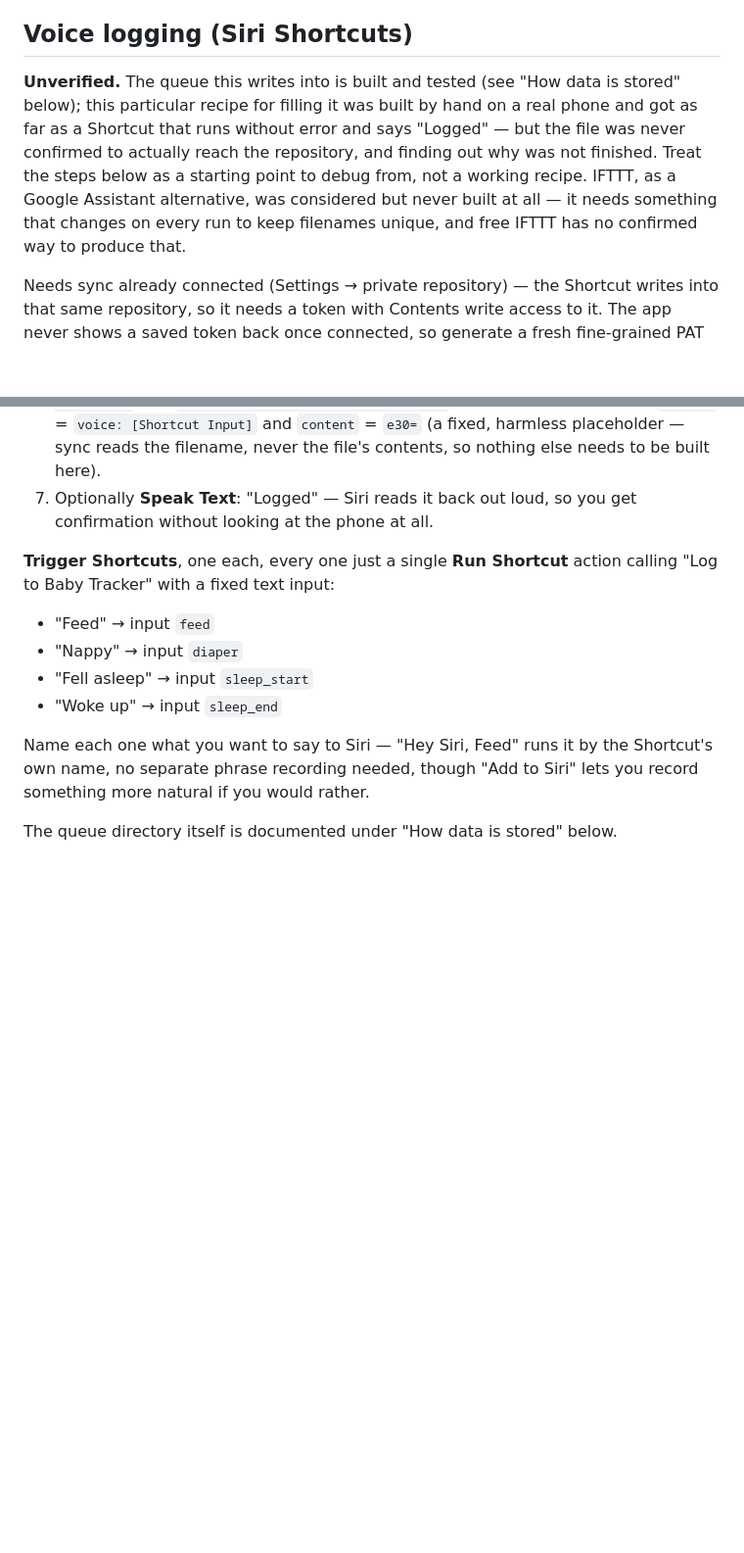
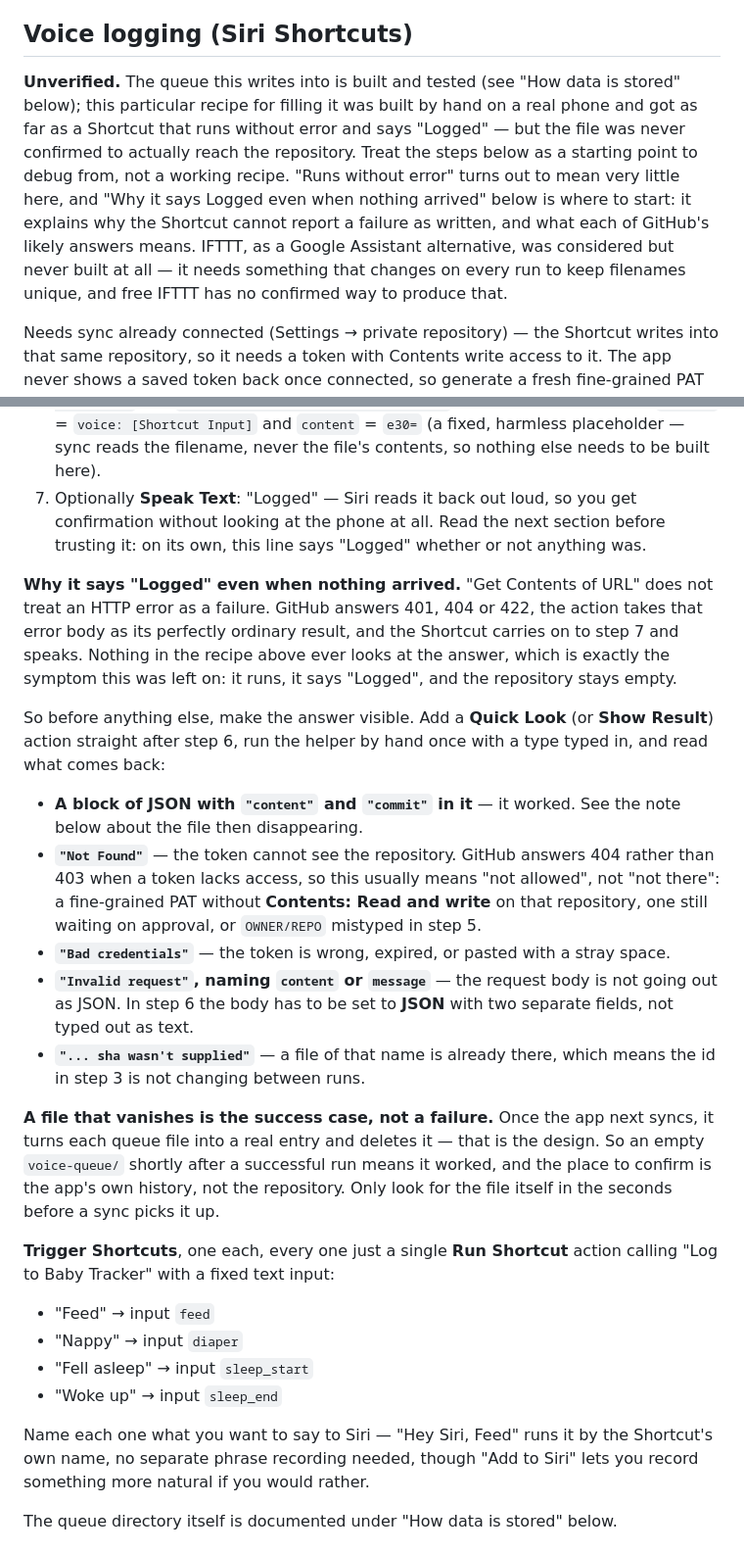
Before and after one commit to TummlerEA/Baby-Routine, a Markdown page: README.md, 2 parts joined by grey strips. Shown at 98% size. GitHub-like rendering; blank space fills up the shorter version.

```diff
--- a/README.md
+++ b/README.md
@@ -76,7 +76,7 @@ Served as static files by GitHub Pages: Settings → Pages → Source: `main` br
 
 ## Voice logging (Siri Shortcuts)
 
-**Unverified.** The queue this writes into is built and tested (see "How data is stored" below); this particular recipe for filling it was built by hand on a real phone and got as far as a Shortcut that runs without error and says "Logged" — but the file was never confirmed to actually reach the repository, and finding out why was not finished. Treat the steps below as a starting point to debug from, not a working recipe. IFTTT, as a Google Assistant alternative, was considered but never built at all — it needs something that changes on every run to keep filenames unique, and free IFTTT has no confirmed way to produce that.
+**Unverified.** The queue this writes into is built and tested (see "How data is stored" below); this particular recipe for filling it was built by hand on a real phone and got as far as a Shortcut that runs without error and says "Logged" — but the file was never confirmed to actually reach the repository. Treat the steps below as a starting point to debug from, not a working recipe. "Runs without error" turns out to mean very little here, and "Why it says Logged even when nothing arrived" below is where to start: it explains why the Shortcut cannot report a failure as written, and what each of GitHub's likely answers means. IFTTT, as a Google Assistant alternative, was considered but never built at all — it needs something that changes on every run to keep filenames unique, and free IFTTT has no confirmed way to produce that.
 
 Needs sync already connected (Settings → private repository) — the Shortcut writes into that same repository, so it needs a token with Contents write access to it. The app never shows a saved token back once connected, so generate a fresh fine-grained PAT for the Shortcut instead: github.com → Settings → Developer settings → Personal access tokens → Fine-grained tokens → Generate new token, repository access limited to the one private repository, permission Contents: Read and write. Paste it straight into the Shortcut — never send it anywhere else, including here.
 
@@ -90,7 +90,19 @@ Build one helper Shortcut that does the actual work, then one tiny trigger Short
 4. **Text**: `voice-queue/[Shortcut Input]__[Id]__[Stamp].json` → save as `Path`.
 5. **Text**: `https://api.github.com/repos/OWNER/REPO/contents/[Path]` (your own owner/repo) → save as `Url`.
 6. **Get Contents of URL**: `[Url]`, method **PUT**, headers `Authorization: Bearer YOUR_TOKEN` and `Accept: application/vnd.github+json`, request body **JSON** with `message` = `voice: [Shortcut Input]` and `content` = `e30=` (a fixed, harmless placeholder — sync reads the filename, never the file's contents, so nothing else needs to be built here).
-7. Optionally **Speak Text**: "Logged" — Siri reads it back out loud, so you get confirmation without looking at the phone at all.
+7. Optionally **Speak Text**: "Logged" — Siri reads it back out loud, so you get confirmation without looking at the phone at all. Read the next section before trusting it: on its own, this line says "Logged" whether or not anything was.
+
+**Why it says "Logged" even when nothing arrived.** "Get Contents of URL" does not treat an HTTP error as a failure. GitHub answers 401, 404 or 422, the action takes that error body as its perfectly ordinary result, and the Shortcut carries on to step 7 and speaks. Nothing in the recipe above ever looks at the answer, which is exactly the symptom this was left on: it runs, it says "Logged", and the repository stays empty.
+
+So before anything else, make the answer visible. Add a **Quick Look** (or **Show Result**) action straight after step 6, run the helper by hand once with a type typed in, and read what comes back:
+
+- **A block of JSON with `"content"` and `"commit"` in it** — it worked. See the note below about the file then disappearing.
+- **`"Not Found"`** — the token cannot see the repository. GitHub answers 404 rather than 403 when a token lacks access, so this usually means "not allowed", not "not there": a fine-grained PAT without **Contents: Read and write** on that repository, one still waiting on approval, or `OWNER/REPO` mistyped in step 5.
+- **`"Bad credentials"`** — the token is wrong, expired, or pasted with a stray space.
+- **`"Invalid request"`, naming `content` or `message`** — the request body is not going out as JSON. In step 6 the body has to be set to **JSON** with two separate fields, not typed out as text.
+- **`"... sha wasn't supplied"`** — a file of that name is already there, which means the id in step 3 is not changing between runs.
+
+**A file that vanishes is the success case, not a failure.** Once the app next syncs, it turns each queue file into a real entry and deletes it — that is the design. So an empty `voice-queue/` shortly after a successful run means it worked, and the place to confirm is the app's own history, not the repository. Only look for the file itself in the seconds before a sync picks it up.
 
 **Trigger Shortcuts**, one each, every one just a single **Run Shortcut** action calling "Log to Baby Tracker" with a fixed text input:
 
```
Also changed, not shown: IDEAS.md (+10 -0 lines).
